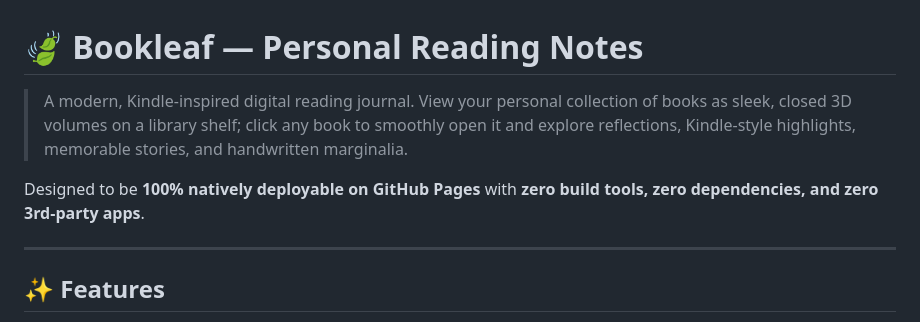
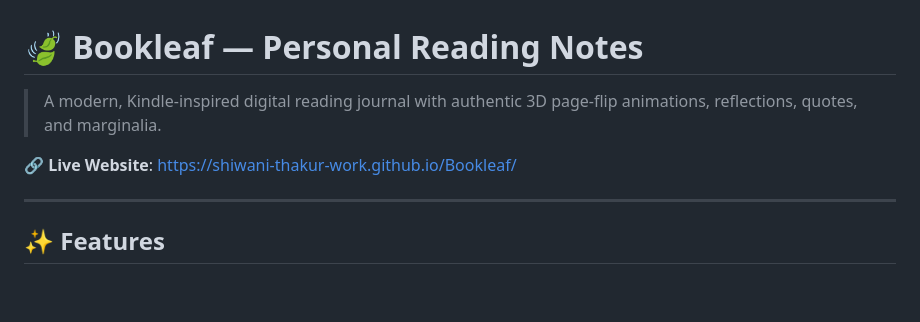
Before and after one commit to Shiwani-Thakur-Work/Bookleaf, a Markdown page: README.md, the part around the change. Drawn GitHub-style; blank space fills up the shorter version.

Commit message:
Add live GitHub Pages URL to README

```diff
--- a/README.md
+++ b/README.md
@@ -1,8 +1,8 @@
 # 🍃 Bookleaf — Personal Reading Notes
 
-> A modern, Kindle-inspired digital reading journal. View your personal collection of books as sleek, closed 3D volumes on a library shelf; click any book to smoothly open it and explore reflections, Kindle-style highlights, memorable stories, and handwritten marginalia.
+> A modern, Kindle-inspired digital reading journal with authentic 3D page-flip animations, reflections, quotes, and marginalia.
 
-Designed to be **100% natively deployable on GitHub Pages** with **zero build tools, zero dependencies, and zero 3rd-party apps**.
+🔗 **Live Website**: [https://shiwani-thakur-work.github.io/Bookleaf/](https://shiwani-thakur-work.github.io/Bookleaf/)
 
 ---
 
```
